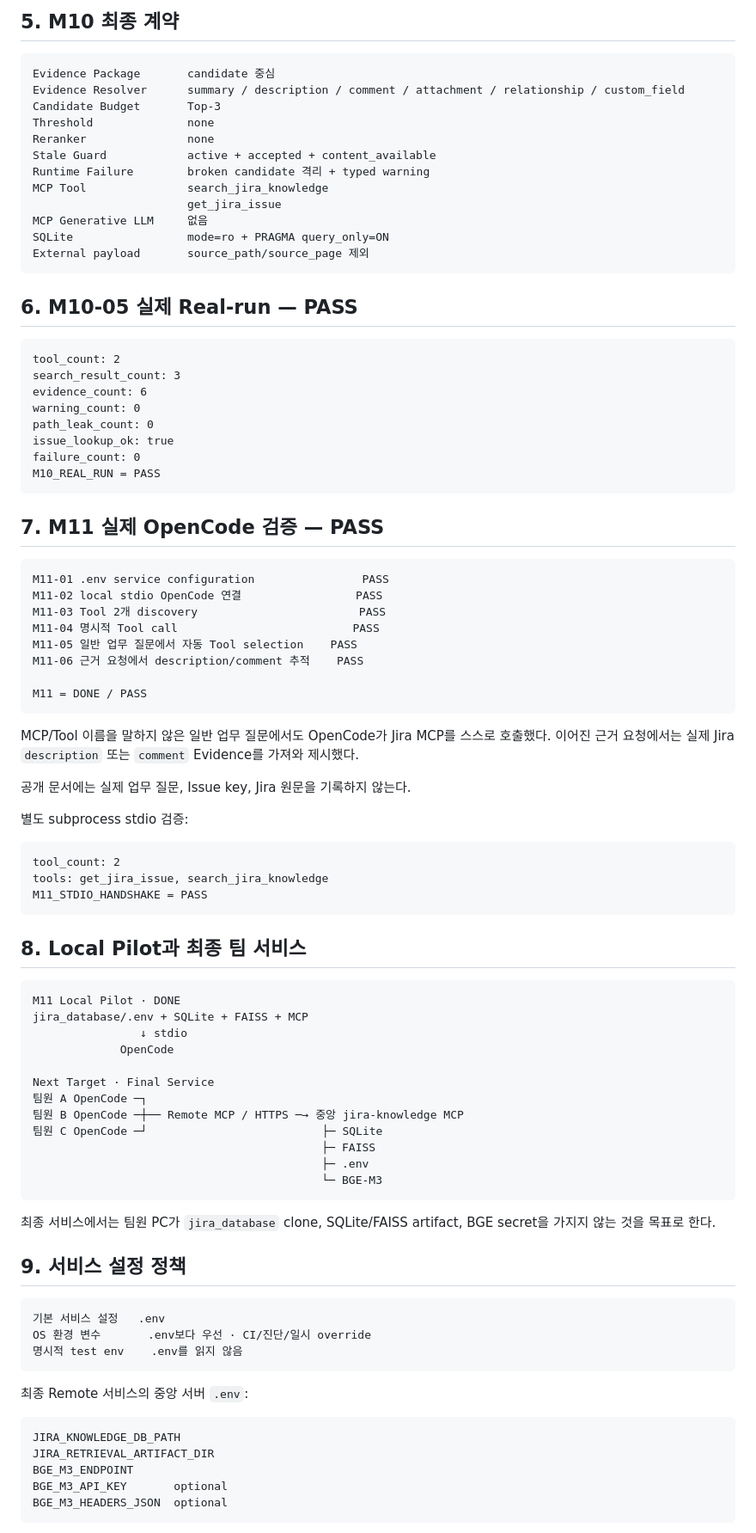
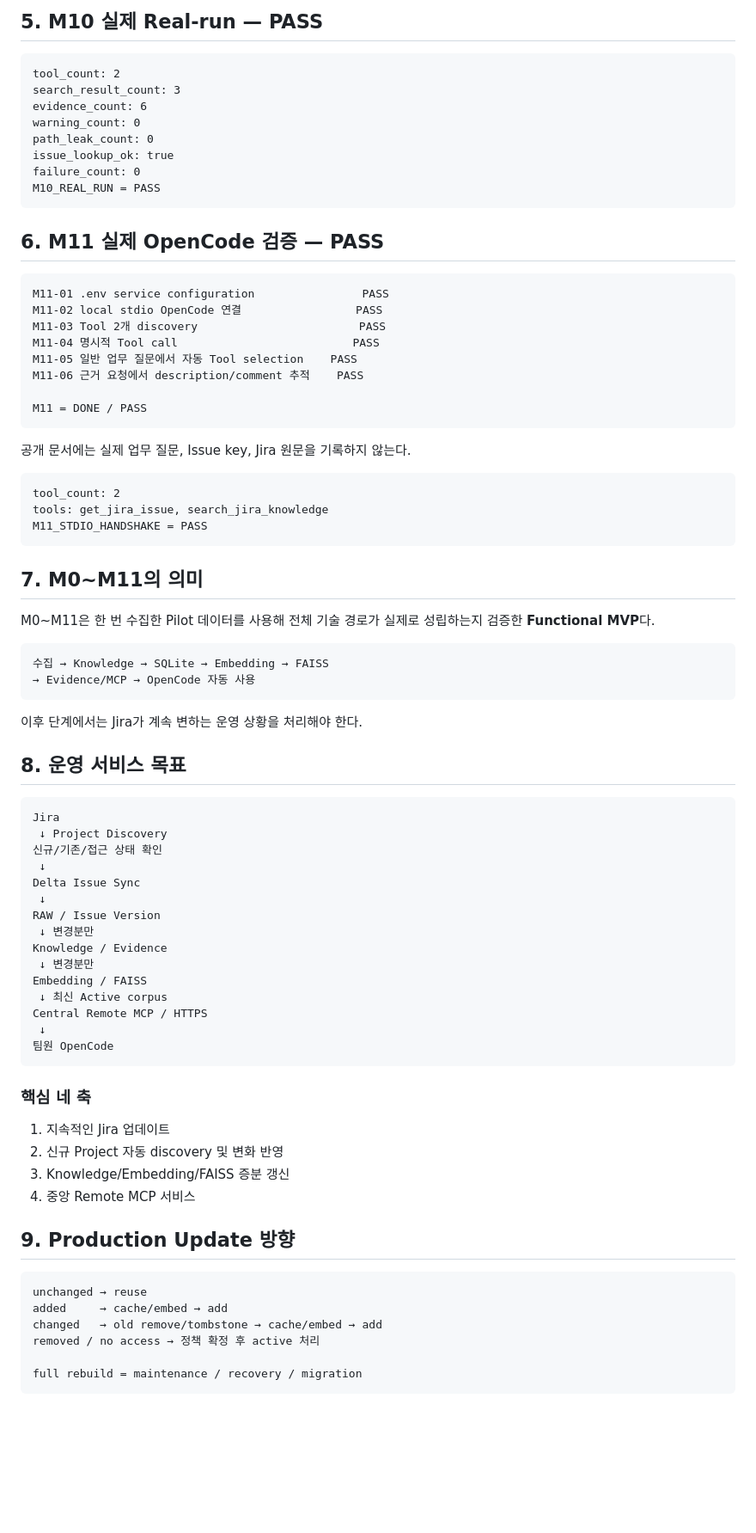
Before and after one commit to ljd6805/jira_database, a Markdown page: docs/PIPELINE_OVERVIEW.md, the part around one of its changes. Shown at 86% size. Drawn GitHub-style; blank space fills up the shorter version.

Commit message:
docs: sync markdown overview with operational service phase

````diff
--- a/docs/PIPELINE_OVERVIEW.md
+++ b/docs/PIPELINE_OVERVIEW.md
@@ -93,22 +82,5 @@ FAISS는 Jira 원문을 직접 검색하지 않는다. Knowledge vector를 검
 
-## 5. M10 최종 계약
-
-```text
-Evidence Package       candidate 중심
-Evidence Resolver      summary / description / comment / attachment / relationship / custom_field
-Candidate Budget       Top-3
-Threshold              none
-Reranker               none
-Stale Guard            active + accepted + content_available
-Runtime Failure        broken candidate 격리 + typed warning
-MCP Tool               search_jira_knowledge
-                       get_jira_issue
-MCP Generative LLM     없음
-SQLite                 mode=ro + PRAGMA query_only=ON
-External payload       source_path/source_page 제외
-```
-
-## 6. M10-05 실제 Real-run — PASS
+## 5. M10 실제 Real-run — PASS
 
 ```text
 tool_count: 2
@@ -121,7 +93,7 @@ failure_count: 0
 M10_REAL_RUN = PASS
 ```
 
-## 7. M11 실제 OpenCode 검증 — PASS
+## 6. M11 실제 OpenCode 검증 — PASS
 
 ```text
 M11-01 .env service configuration                PASS
@@ -134,11 +106,7 @@ M11-06 근거 요청에서 description/comment 추적    PASS
 M11 = DONE / PASS
 ```
 
-MCP/Tool 이름을 말하지 않은 일반 업무 질문에서도 OpenCode가 Jira MCP를 스스로 호출했다. 이어진 근거 요청에서는 실제 Jira `description` 또는 `comment` Evidence를 가져와 제시했다.
-
 공개 문서에는 실제 업무 질문, Issue key, Jira 원문을 기록하지 않는다.
-
-별도 subprocess stdio 검증:
 
 ```text
 tool_count: 2
@@ -146,40 +114,52 @@ tools: get_jira_issue, search_jira_knowledge
 M11_STDIO_HANDSHAKE = PASS
 ```
 
-## 8. Local Pilot과 최종 팀 서비스
+## 7. M0~M11의 의미
+
+M0~M11은 한 번 수집한 Pilot 데이터를 사용해 전체 기술 경로가 실제로 성립하는지 검증한 **Functional MVP**다.
 
 ```text
-M11 Local Pilot · DONE
-jira_database/.env + SQLite + FAISS + MCP
-                ↓ stdio
-             OpenCode
-
-Next Target · Final Service
-팀원 A OpenCode ─┐
-팀원 B OpenCode ─┼── Remote MCP / HTTPS ─→ 중앙 jira-knowledge MCP
-팀원 C OpenCode ─┘                          ├─ SQLite
-                                           ├─ FAISS
-                                           ├─ .env
-                                           └─ BGE-M3
+수집 → Knowledge → SQLite → Embedding → FAISS
+→ Evidence/MCP → OpenCode 자동 사용
 ```
 
-최종 서비스에서는 팀원 PC가 `jira_database` clone, SQLite/FAISS artifact, BGE secret을 가지지 않는 것을 목표로 한다.
+이후 단계에서는 Jira가 계속 변하는 운영 상황을 처리해야 한다.
 
-## 9. 서비스 설정 정책
+## 8. 운영 서비스 목표
 
 ```text
-기본 서비스 설정   .env
-OS 환경 변수       .env보다 우선 · CI/진단/일시 override
-명시적 test env    .env를 읽지 않음
+Jira
+ ↓ Project Discovery
+신규/기존/접근 상태 확인
+ ↓
+Delta Issue Sync
+ ↓
+RAW / Issue Version
+ ↓ 변경분만
+Knowledge / Evidence
+ ↓ 변경분만
+Embedding / FAISS
+ ↓ 최신 Active corpus
+Central Remote MCP / HTTPS
+ ↓
+팀원 OpenCode
 ```
 
-최종 Remote 서비스의 중앙 서버 `.env`:
+### 핵심 네 축
+
+1. 지속적인 Jira 업데이트
+2. 신규 Project 자동 discovery 및 변화 반영
+3. Knowledge/Embedding/FAISS 증분 갱신
+4. 중앙 Remote MCP 서비스
+
+## 9. Production Update 방향
 
 ```text
-JIRA_KNOWLEDGE_DB_PATH
-JIRA_RETRIEVAL_ARTIFACT_DIR
-BGE_M3_ENDPOINT
-BGE_M3_API_KEY       optional
-BGE_M3_HEADERS_JSON  optional
+unchanged → reuse
+added     → cache/embed → add
+changed   → old remove/tombstone → cache/embed → add
+removed / no access → 정책 확정 후 active 처리
+
+full rebuild = maintenance / recovery / migration
 ```
 
````
Also changed, not shown: other parts of docs/PIPELINE_OVERVIEW.md (+57 -54 lines).
